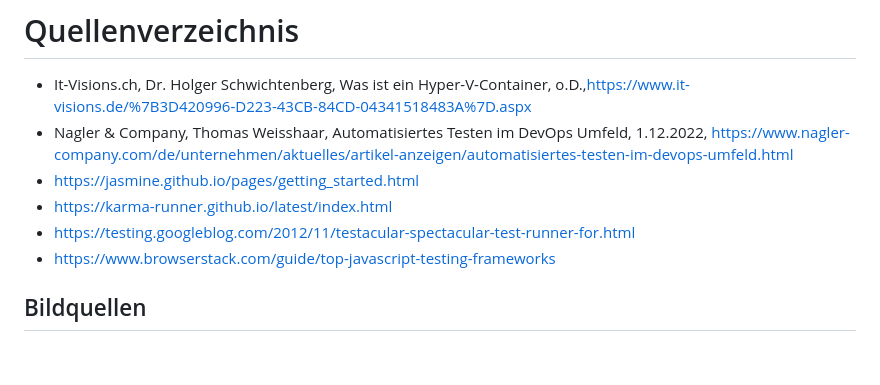
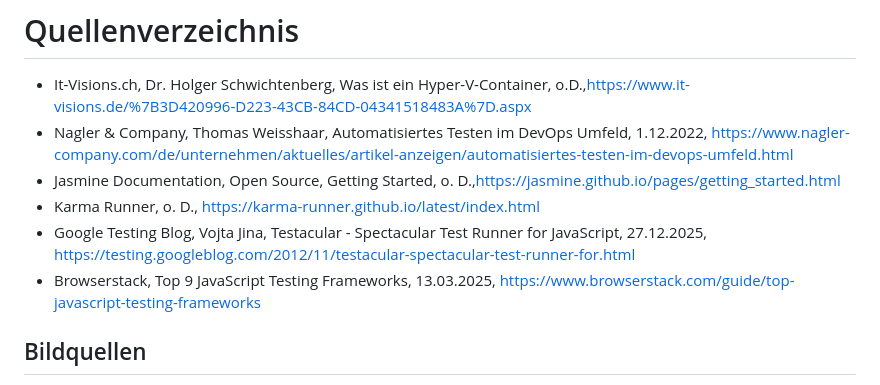
Before and after one commit to Schub1duby/M324Portfolio, a Markdown page: PortfolioTeil2.md, the part around the change. GitHub-like rendering; blank space fills up the shorter version.

Commit message:
modified quellen

```diff
--- a/PortfolioTeil2.md
+++ b/PortfolioTeil2.md
@@ -315,10 +315,10 @@ Grundsätzlich funktionieren die sehr ähnlich und bieten auch unterschiedliche
 # Quellenverzeichnis
 - It-Visions.ch, Dr. Holger Schwichtenberg, Was ist ein Hyper-V-Container, o.D.,https://www.it-visions.de/%7B3D420996-D223-43CB-84CD-04341518483A%7D.aspx
 - Nagler & Company, Thomas Weisshaar, Automatisiertes Testen im DevOps Umfeld, 1.12.2022, https://www.nagler-company.com/de/unternehmen/aktuelles/artikel-anzeigen/automatisiertes-testen-im-devops-umfeld.html
--  https://jasmine.github.io/pages/getting_started.html
-- https://karma-runner.github.io/latest/index.html
-- https://testing.googleblog.com/2012/11/testacular-spectacular-test-runner-for.html
-- https://www.browserstack.com/guide/top-javascript-testing-frameworks
+- Jasmine Documentation, Open Source, Getting Started, o. D.,https://jasmine.github.io/pages/getting_started.html
+- Karma Runner, o. D., https://karma-runner.github.io/latest/index.html
+- Google Testing Blog, Vojta Jina, Testacular - Spectacular Test Runner for JavaScript, 27.12.2025, https://testing.googleblog.com/2012/11/testacular-spectacular-test-runner-for.html
+- Browserstack, Top 9 JavaScript Testing Frameworks, 13.03.2025, https://www.browserstack.com/guide/top-javascript-testing-frameworks
 ## Bildquellen
 - **Titelbild:** Geekflare, die 6 besten Tools zur Konfigurationsverwaltung in DevOps, 22.01.2025, https://geekflare.com/de/config-management-tools/
 
```
